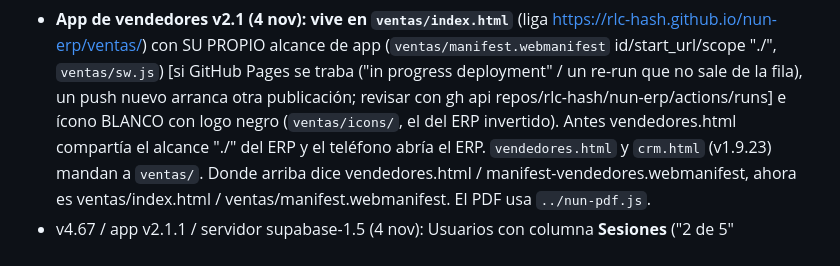
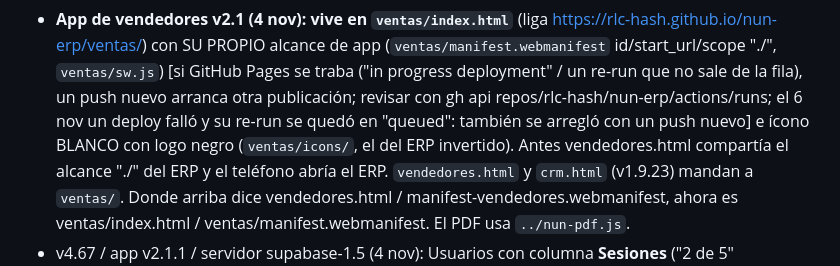
Before and after one commit to rlc-hash/nun-erp, a Markdown page: CLAUDE.md, the part around the change. Drawn GitHub-style.

Commit message:
CLAUDE.md: nota de GitHub Pages trabado (re-run en fila)
Co-Authored-By: Claude Opus 5.5 <noreply@anthropic.com>
Claude-Session: https://claude.ai/code/session_015gfKRuw9fZJxLsfm7Htomb

```diff
--- a/CLAUDE.md
+++ b/CLAUDE.md
@@ -156,7 +156,7 @@ cfdi_xml_get(uuid) / cfdi_xml_guardar · bind_proxy · listar_cuentas · obtener
   (copia de imprimirDocumento; si cambias el PDF del ERP: `python3 herramientas/copiar_pdf.py`). Pruebas `prueba_v465_avisos.js` y push en `prueba_servidor_vendedores.js`.
 - **App de vendedores v2.1 (4 nov): vive en `ventas/index.html`** (liga https://rlc-hash.github.io/nun-erp/ventas/) con SU PROPIO alcance de app
   (`ventas/manifest.webmanifest` id/start_url/scope "./", `ventas/sw.js`) [si GitHub Pages se traba ("in progress deployment" / un re-run que no sale de la fila),
-  un push nuevo arranca otra publicación; revisar con gh api repos/rlc-hash/nun-erp/actions/runs] e ícono BLANCO con logo negro (`ventas/icons/`, el del ERP invertido). Antes
+  un push nuevo arranca otra publicación; revisar con gh api repos/rlc-hash/nun-erp/actions/runs; el 6 nov un deploy falló y su re-run se quedó en "queued": también se arregló con un push nuevo] e ícono BLANCO con logo negro (`ventas/icons/`, el del ERP invertido). Antes
   vendedores.html compartía el alcance "./" del ERP y el teléfono abría el ERP. `vendedores.html` y `crm.html` (v1.9.23) mandan a `ventas/`.
   Donde arriba dice vendedores.html / manifest-vendedores.webmanifest, ahora es ventas/index.html / ventas/manifest.webmanifest. El PDF usa `../nun-pdf.js`.
 - v4.67 / app v2.1.1 / servidor supabase-1.5 (4 nov): Usuarios con columna **Sesiones** ("2 de 5" dispositivos) y 🚪 Cerrar sesión por usuario o
```
